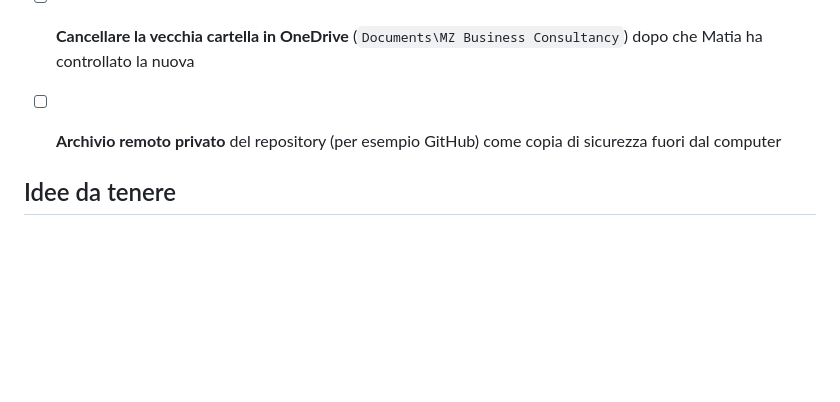
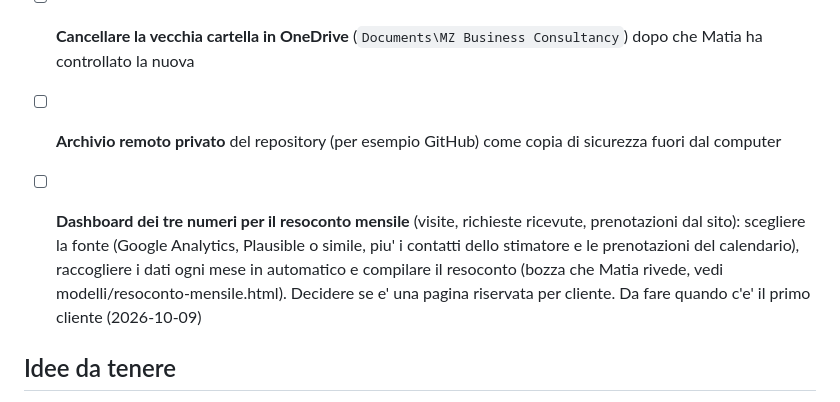
Before and after one commit to MatiaZoffoli/studio-matiz, a Markdown page: docs/BACKLOG.md, the part around the change. Rendered like a GitHub page; blank space fills up the shorter version.

Commit message:
Backlog: dashboard dei tre numeri

```diff
--- a/docs/BACKLOG.md
+++ b/docs/BACKLOG.md
@@ -78,6 +78,8 @@ I due prospetti **non si contattano ancora** (decisione di Matia). Si contattano
 - [ ] **Logo suite:** scegliere se l'opzione 1 e' quella definitiva e farla vettorializzare (SVG) con versioni chiara e scura
 - [ ] **Cancellare la vecchia cartella in OneDrive** (`Documents\MZ Business Consultancy`) dopo che Matia ha controllato la nuova
 - [ ] **Archivio remoto privato** del repository (per esempio GitHub) come copia di sicurezza fuori dal computer
+- [ ] **Dashboard dei tre numeri per il resoconto mensile** (visite, richieste ricevute, prenotazioni dal sito): scegliere la fonte (Google Analytics, Plausible o simile, piu' i contatti dello stimatore e le prenotazioni del calendario), raccogliere i dati ogni mese in automatico e compilare il resoconto (bozza che Matia rivede, vedi modelli/resoconto-mensile.html). Decidere se e' una pagina riservata per cliente. Da fare quando c'e' il primo cliente (2026-10-09)
+
 ## Idee da tenere
 
 - Mini-analisi di un solo aspetto (ad esempio il menu da telefono) come assaggio dopo il primo incontro
```
